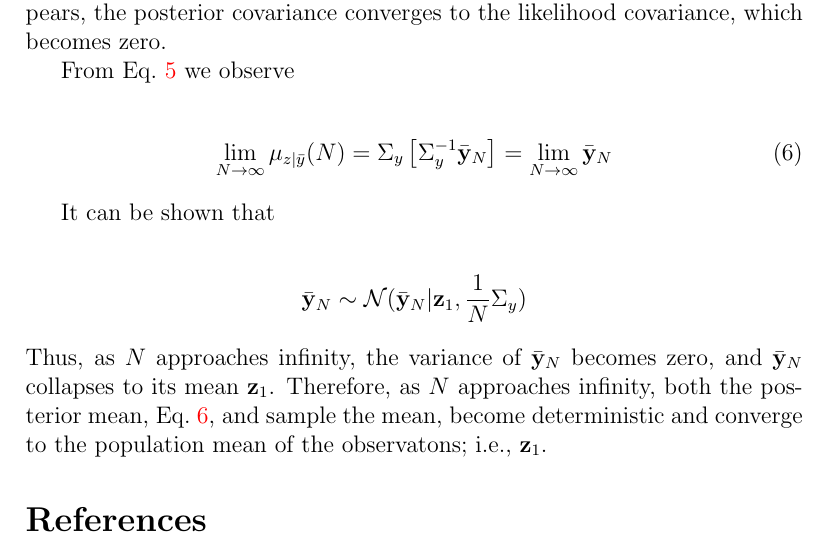
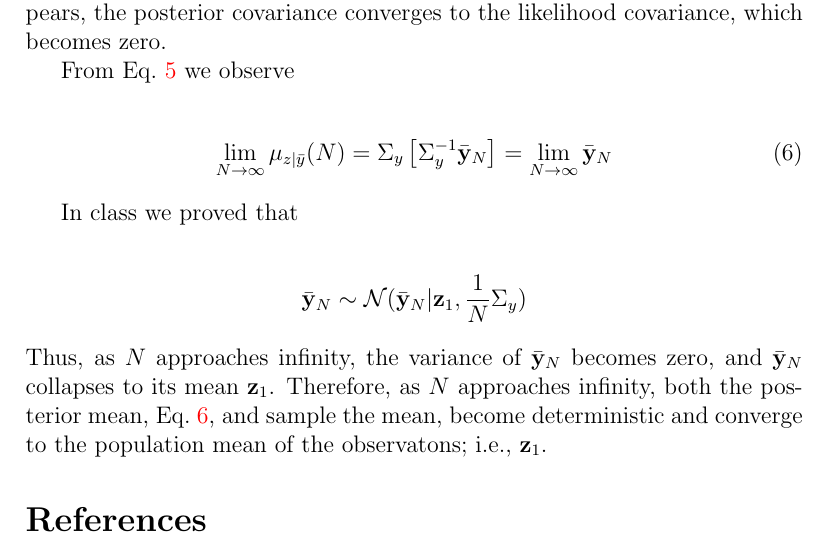
Before and after one commit to joacorapela/gcnuBridging2023, a LaTeX problem sheet (lectures/probability/inference/inferenceInTheLinearGaussianModel/exercises/solutions/rapela.tex): part of page 13 of 13, cut so that both start at the same text. Compiled offline with pdfLaTeX.

Commit message:
Minor corrections

```diff
--- a/lectures/probability/inference/inferenceInTheLinearGaussianModel/exercises/solutions/rapela.tex
+++ b/lectures/probability/inference/inferenceInTheLinearGaussianModel/exercises/solutions/rapela.tex
@@ -206,7 +206,7 @@ From Eq.~\ref{eq:postMeanRewritten} we observe
     \lim_{N\rightarrow\infty}\mu_{z|\bar{y}}(N)&=\Sigma_y\left[\Sigma_y^{-1}\bar{\mathbf{y}}_N\right]=\lim_{N\rightarrow\infty}\bar{\mathbf{y}}_N\label{eq:postMeanAtInfty}
 \end{align}
 
-It can be shown that
+In class we proved that
 
 \begin{align}
     \bar{\mathbf{y}}_N\sim\mathcal{N}(\bar{\mathbf{y}}_N|\mathbf{z}_1,\frac{1}{N}\Sigma_y)\nonumber
```
Also changed, not shown: lectures/probability/inference/inferenceInTheLinearGaussianModel/exercises/solutions/rapela.pdf.
